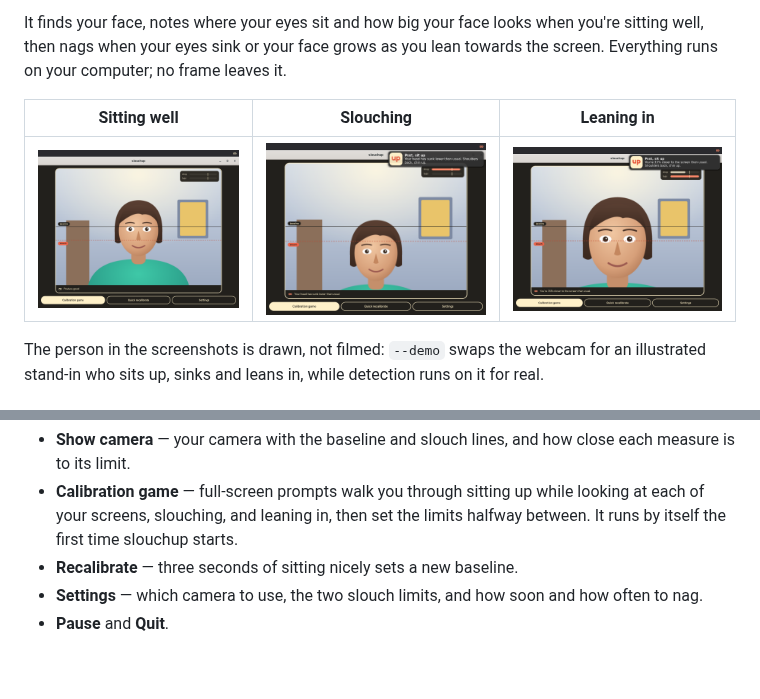
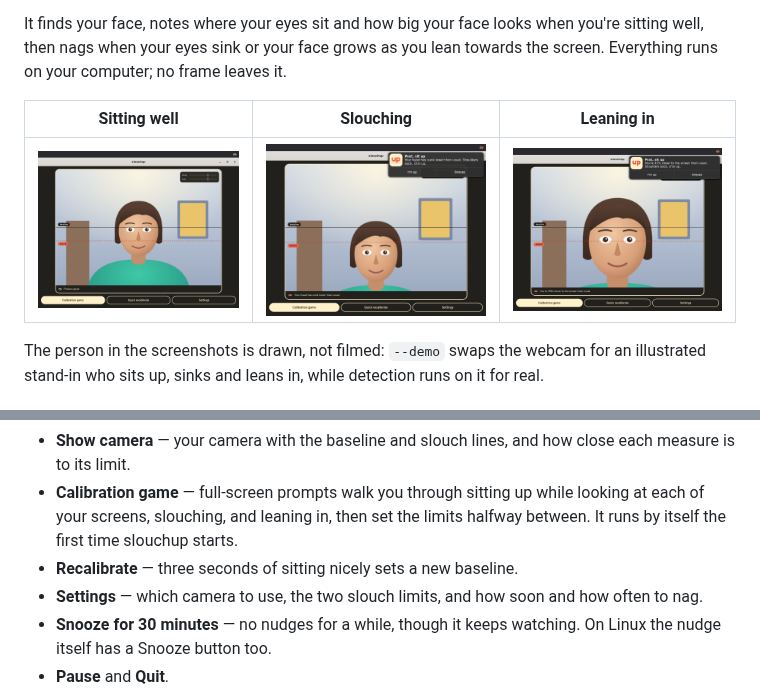
Before and after one commit to Jamedjo/slouchup, a Markdown page: README.md, 2 parts joined by grey strips. Drawn GitHub-style; pictures changed too: docs/screenshots/leaning.png, docs/screenshots/slouching.png; blank space fills up the shorter version.

```diff
--- a/README.md
+++ b/README.md
@@ -27,6 +27,8 @@ current status and has:
   the first time slouchup starts.
 - **Recalibrate** — three seconds of sitting nicely sets a new baseline.
 - **Settings** — which camera to use, the two slouch limits, and how soon and how often to nag.
+- **Snooze for 30 minutes** — no nudges for a while, though it keeps watching. On Linux the nudge
+  itself has a Snooze button too.
 - **Pause** and **Quit**.
 
 <img src="docs/screenshots/settings.png" alt="The settings window" width="480">
```
Also changed, not shown: 5 other files.
